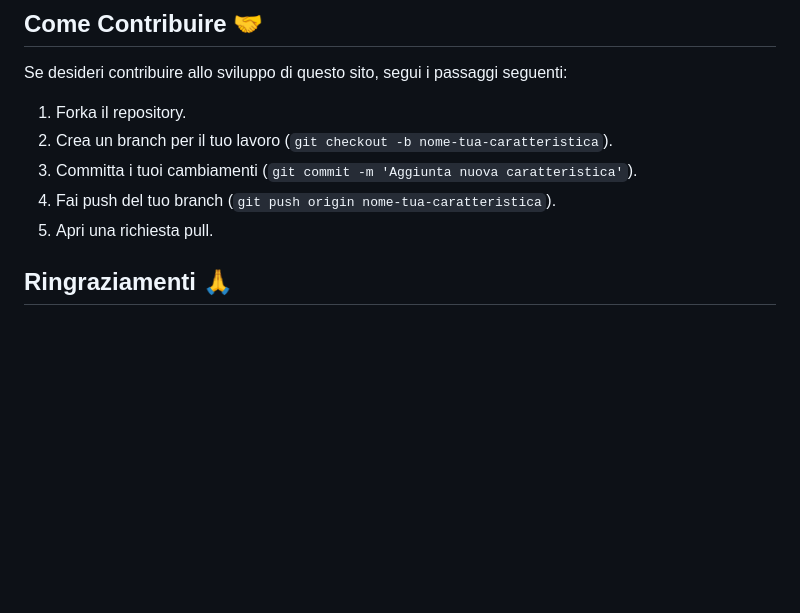
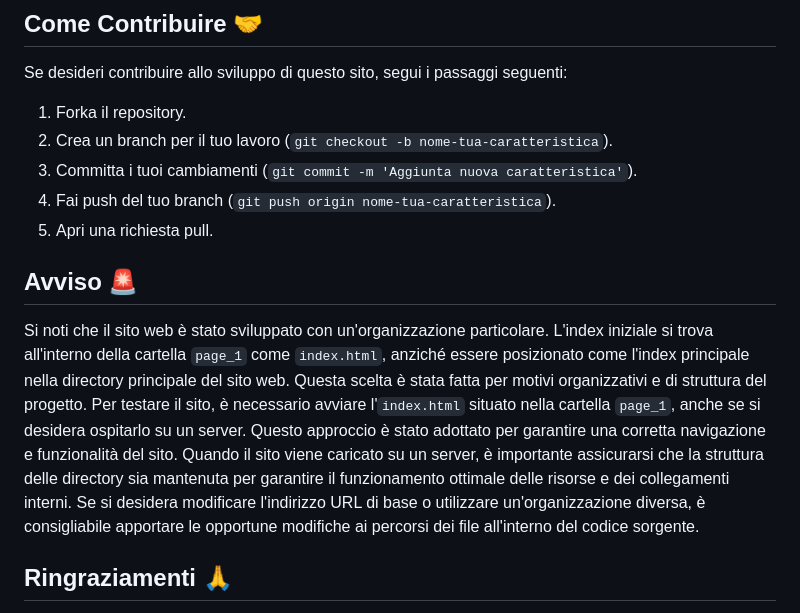
Before and after one commit to MarcoPassoni/CataTrack, a Markdown page: README.md, the part around the change. Drawn GitHub-style; blank space fills up the shorter version.

```diff
--- a/README.md
+++ b/README.md
@@ -66,6 +66,10 @@ Se desideri contribuire allo sviluppo di questo sito, segui i passaggi seguenti:
 3. Committa i tuoi cambiamenti (`git commit -m 'Aggiunta nuova caratteristica'`).
 4. Fai push del tuo branch (`git push origin nome-tua-caratteristica`).
 5. Apri una richiesta pull.
+## Avviso 🚨
+
+Si noti che il sito web è stato sviluppato con un'organizzazione particolare. L'index iniziale si trova all'interno della cartella `page_1` come `index.html`, anziché essere posizionato come l'index principale nella directory principale del sito web. Questa scelta è stata fatta per motivi organizzativi e di struttura del progetto.
+Per testare il sito, è necessario avviare l'`index.html` situato nella cartella `page_1`, anche se si desidera ospitarlo su un server. Questo approccio è stato adottato per garantire una corretta navigazione e funzionalità del sito. Quando il sito viene caricato su un server, è importante assicurarsi che la struttura delle directory sia mantenuta per garantire il funzionamento ottimale delle risorse e dei collegamenti interni. Se si desidera modificare l'indirizzo URL di base o utilizzare un'organizzazione diversa, è consigliabile apportare le opportune modifiche ai percorsi dei file all'interno del codice sorgente.
 
 ## Ringraziamenti 🙏
 
```
